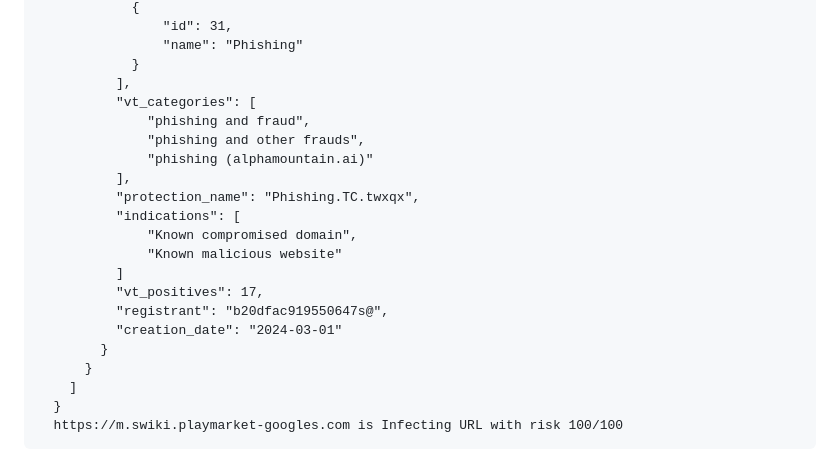
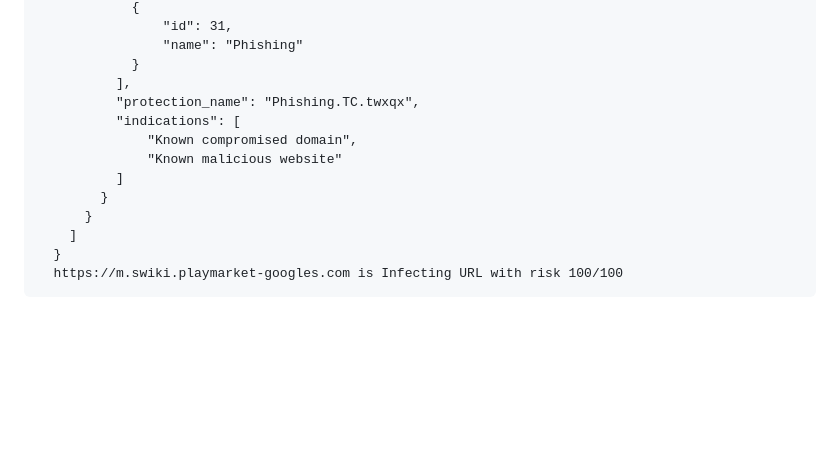
Before and after one commit to CheckPointSW/reputation-service-api, a Markdown page: java/README.md, the part around the change. Drawn GitHub-style; blank space fills up the shorter version.

```diff
--- a/java/README.md
+++ b/java/README.md
@@ -118,19 +118,11 @@ your response is:
                 "name": "Phishing"
             }
           ],
-          "vt_categories": [
-              "phishing and fraud",
-              "phishing and other frauds",
-              "phishing (alphamountain.ai)"
-          ],
           "protection_name": "Phishing.TC.twxqx",
           "indications": [
               "Known compromised domain",
               "Known malicious website"
           ]
-          "vt_positives": 17,
-          "registrant": "b20dfac919550647s@",
-          "creation_date": "2024-03-01"
         }
       }
     ]
```
